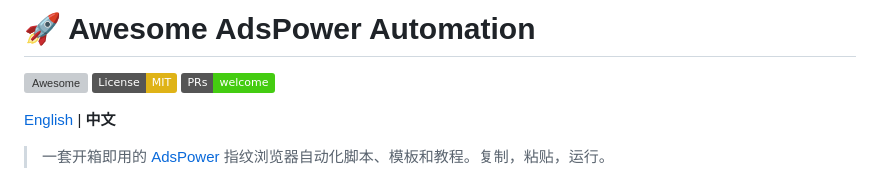
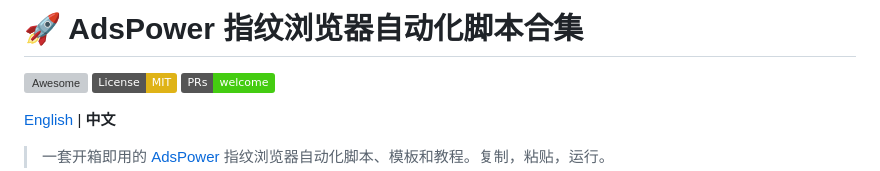
Before and after one commit to pencil20388-eng/awesome-adspower-automation, a Markdown page: README_CN.md, the part around the change. Drawn GitHub-style; badges without logos; grey boxes are pictures that could not be loaded.

```diff
--- a/README_CN.md
+++ b/README_CN.md
@@ -1,4 +1,4 @@
-# 🚀 Awesome AdsPower Automation
+# 🚀 AdsPower 指纹浏览器自动化脚本合集
 
 [![Awesome](https://awesome.re/badge.svg)](https://awesome.re)
 [![License: MIT](https://img.shields.io/badge/License-MIT-yellow.svg)](https://opensource.org/licenses/MIT)
```
